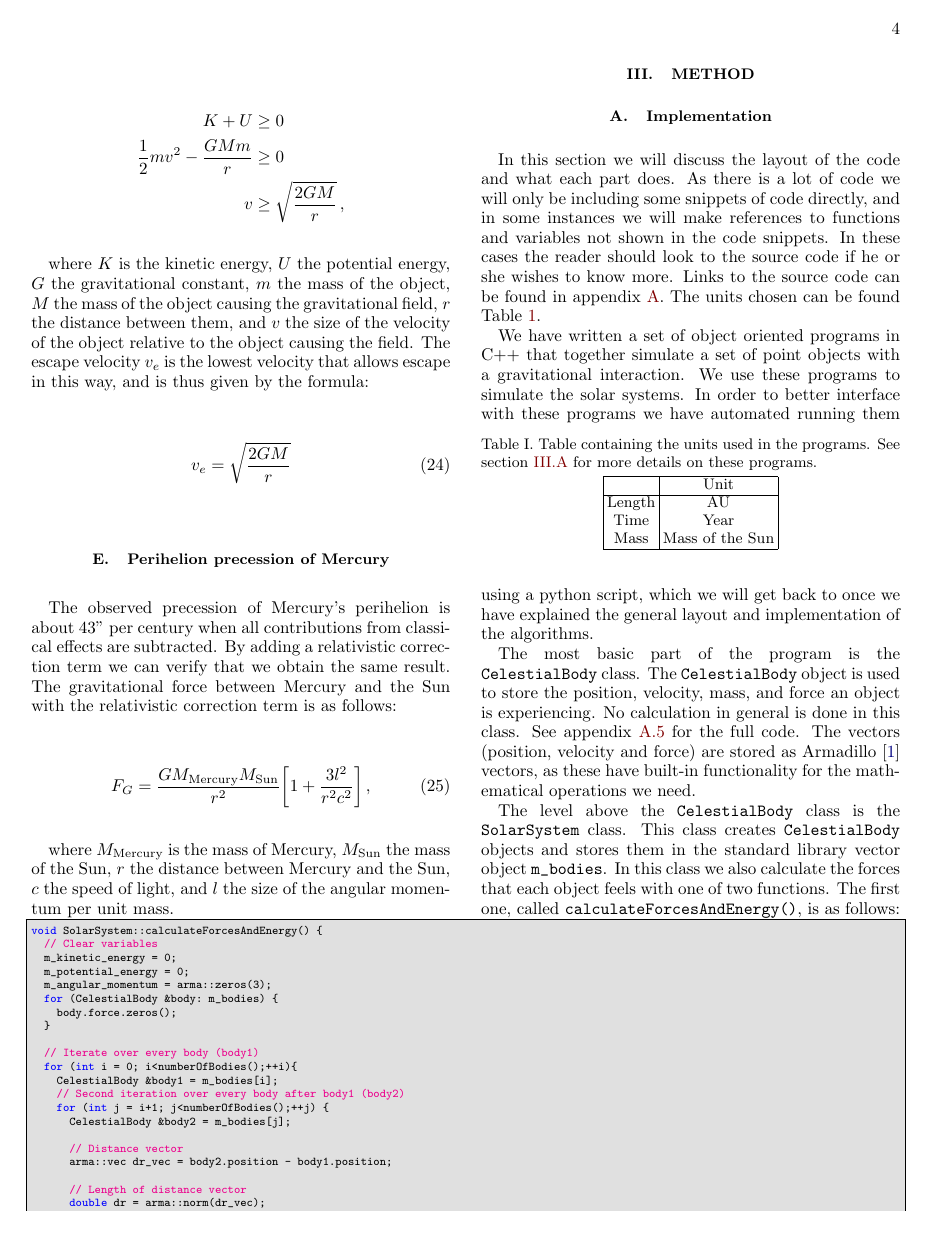
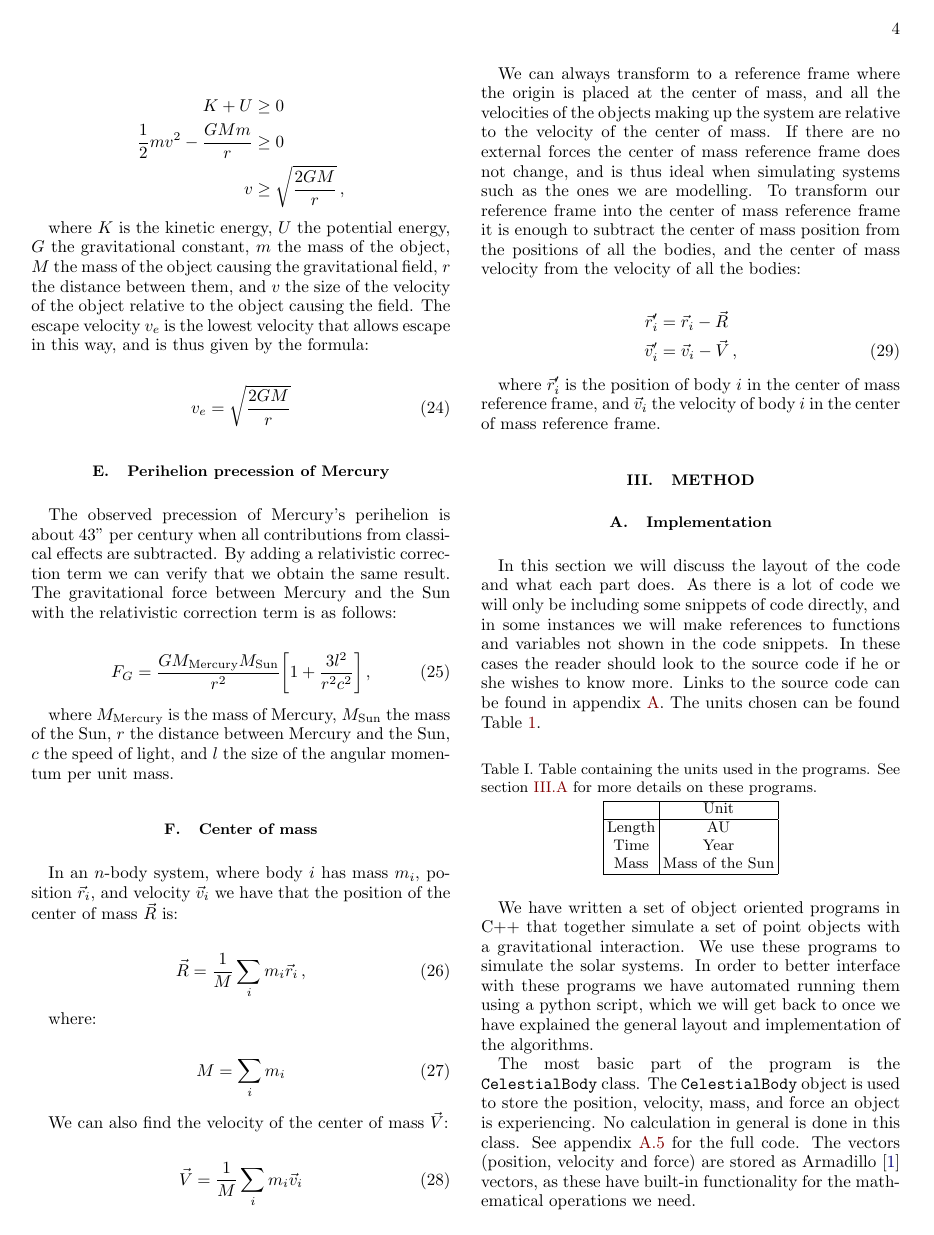
Before and after one commit to eivinsto/FYS3150_Project_3, a LaTeX paper (doc/FYS3150_Project_3.tex): page 4 of 8. Compiled offline with pdfLaTeX.

Commit message:
Added more to formalism and method

```diff
--- a/doc/FYS3150_Project_3.tex
+++ b/doc/FYS3150_Project_3.tex
@@ -375,6 +375,35 @@ F_G &= \frac{GM_\text{Mercury} M_\text{Sun}}{r^2} \bigg[ 1 + \frac{3l^2}{r^2 c^2
 \end{align*}
 
 where $M_\text{Mercury}$ is the mass of Mercury, $M_\text{Sun}$ the mass of the Sun, $r$ the distance between Mercury and the Sun, $c$ the speed of light, and $l$ the size of the angular momentum per unit mass.
+
+\subsection{Center of mass} \label{sec:II:f}
+
+In an $n$-body system, where body $i$ has mass $m_i$, position $\vec{r}_i$, and velocity $\vec{v}_i$ we have that the position of the center of mass $\vec{R}$ is:
+
+\begin{align*}
+\vec{R} &= \frac{1}{M}\sum\limits_i m_i \vec{r}_i \, , \numberthis \label{eq:cofm_pos}
+\end{align*}
+
+where:
+
+\begin{align*}
+M &= \sum\limits_i m_i \numberthis \label{eq:tot_mass}
+\end{align*}
+
+We can also find the velocity of the center of mass $\vec{V}$:
+
+\begin{align*}
+\vec{V} &= \frac{1}{M} \sum\limits_i m_i \vec{v}_i \numberthis \label{eq:cofm_vel}
+\end{align*}
+
+We can always transform to a reference frame where the origin is placed at the center of mass, and all the velocities of the objects making up the system are relative to the velocity of the center of mass. If there are no external forces the center of mass reference frame does not change, and is thus ideal when simulating systems such as the ones we are modelling. To transform our reference frame into the center of mass reference frame it is enough to subtract the center of mass position from the positions of all the bodies, and the center of mass velocity from the velocity of all the bodies:
+
+\begin{align*}
+\vec{r}_i' &= \vec{r}_i - \vec{R} \\
+\vec{v}_i' &= \vec{v}_i - \vec{V} \, , \numberthis \label{eq:cofm_transform}
+\end{align*}
+
+where $\vec{r}_i'$ is the position of body $i$ in the center of mass reference frame, and $\vec{v}_i$ the velocity of body $i$ in the center of mass reference frame.
 
 \section{Method} \label{sec:III}
 
```
Also changed, not shown: doc/FYS3150_Project_3.tex (4 more changed lines).
